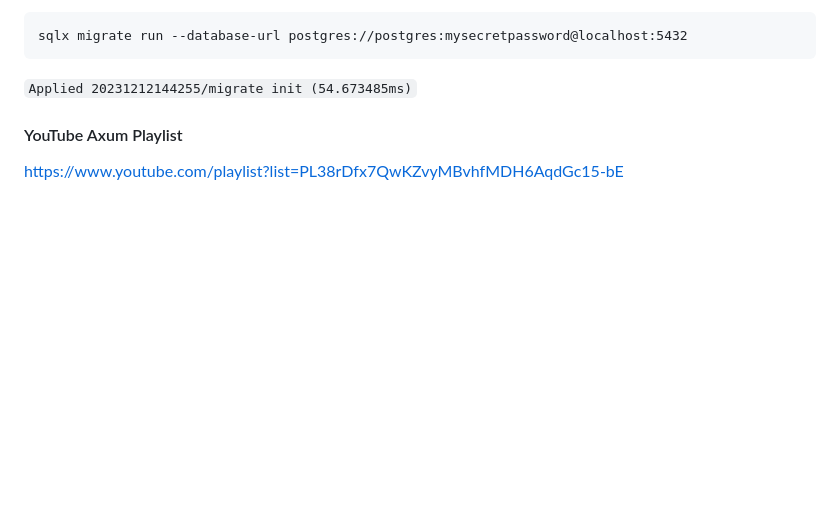
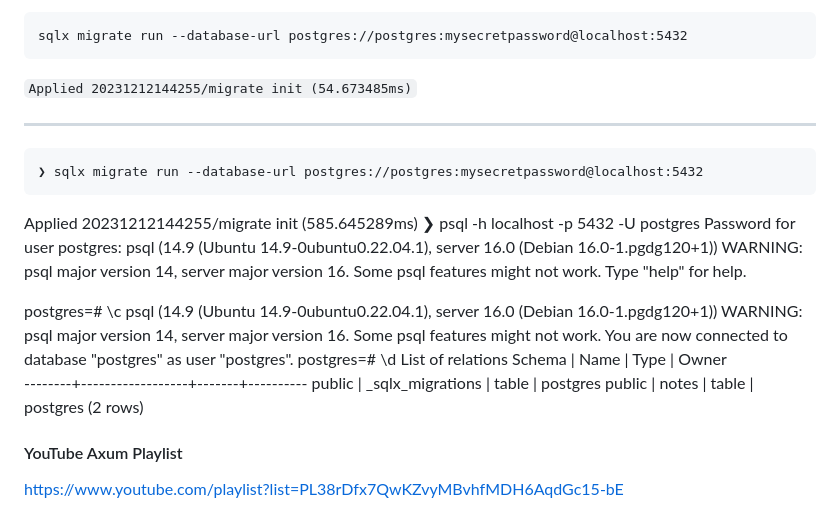
Before and after one commit to RGGH/axum_yt, a Markdown page: README.md, the part around one of its changes. Rendered like a GitHub page; blank space fills up the shorter version.

````diff
--- a/README.md
+++ b/README.md
@@ -43,6 +44,30 @@ Then...run sqlx migrate from project root as below:
 sqlx migrate run --database-url postgres://postgres:mysecretpassword@localhost:5432
 ```
 `Applied 20231212144255/migrate init (54.673485ms)`
+
+---
+    ❯ sqlx migrate run --database-url postgres://postgres:mysecretpassword@localhost:5432
+   Applied 20231212144255/migrate init (585.645289ms)
+   ❯ psql -h localhost -p 5432 -U postgres
+   Password for user postgres:
+   psql (14.9 (Ubuntu 14.9-0ubuntu0.22.04.1), server 16.0 (Debian 16.0-1.pgdg120+1))
+   WARNING: psql major version 14, server major version 16.
+            Some psql features might not work.
+   Type "help" for help.
+
+   postgres=# \c
+   psql (14.9 (Ubuntu 14.9-0ubuntu0.22.04.1), server 16.0 (Debian 16.0-1.pgdg120+1))
+   WARNING: psql major version 14, server major version 16.
+            Some psql features might not work.
+   You are now connected to database "postgres" as user "postgres".
+   postgres=# \d
+                 List of relations
+    Schema |       Name       | Type  |  Owner
+   --------+------------------+-------+----------
+    public | _sqlx_migrations | table | postgres
+    public | notes            | table | postgres
+   (2 rows)
+
 
 #### YouTube Axum Playlist
 
````
Also changed, not shown: other parts of README.md (+2 -1 lines).
